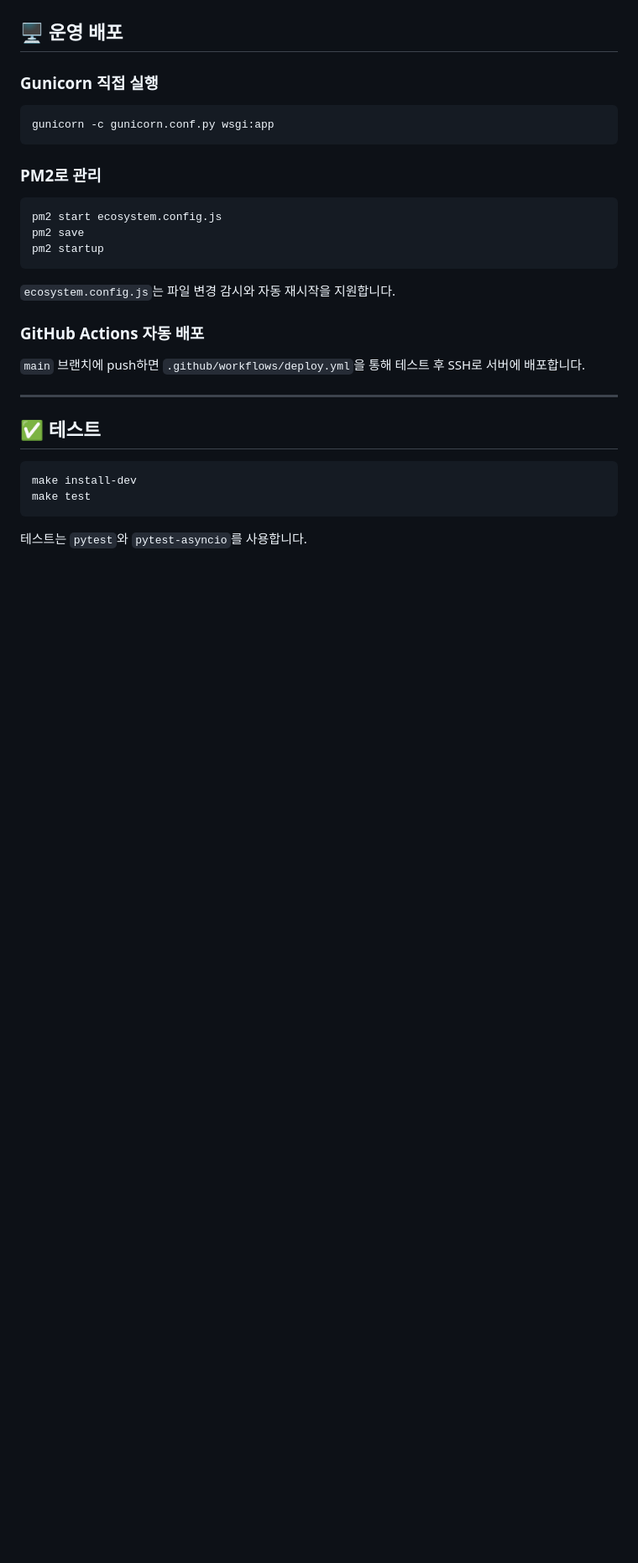
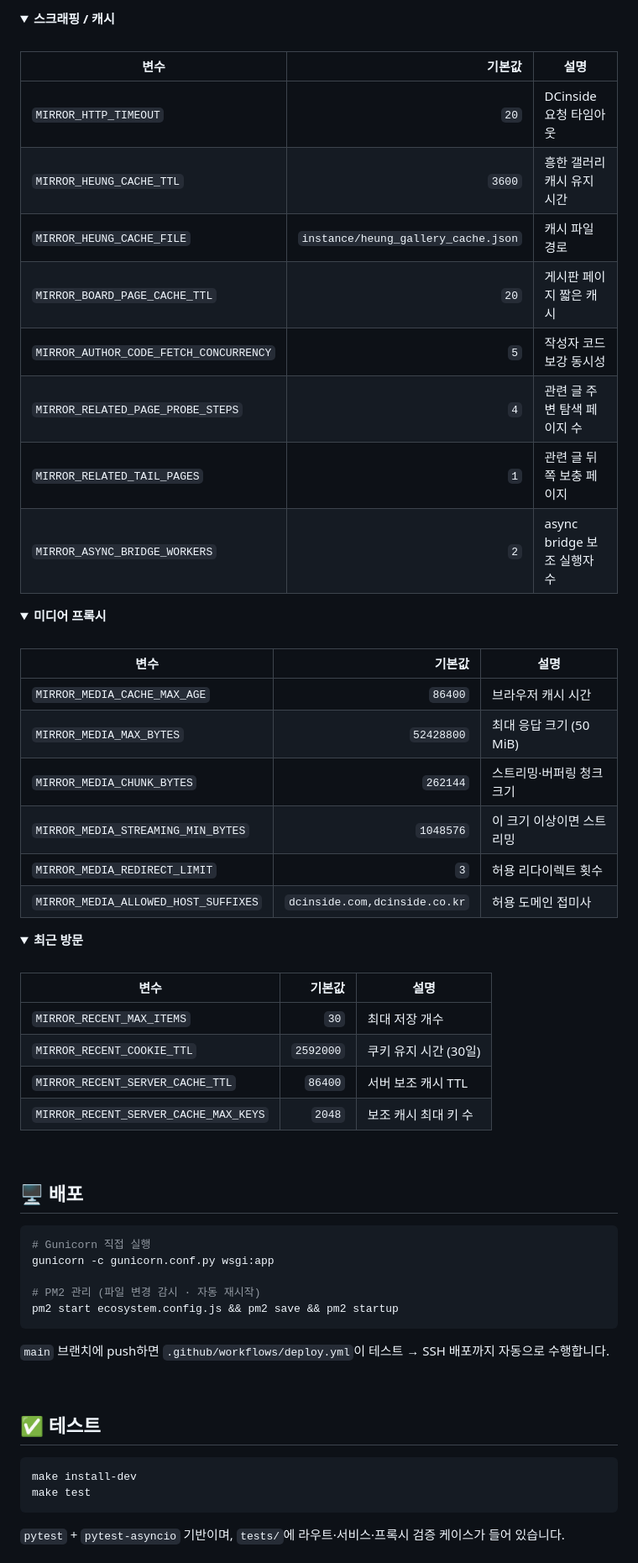
Before and after one commit to oneulddu/dcinside-web-mirror, a Markdown page: README.md, the part around one of its changes. Shown at 84% size. GitHub-like rendering; folded sections open; blank space fills up the shorter version.

Commit message:
docs: README 새 디자인으로 재작성
Co-Authored-By: Claude Opus 4.8 <noreply@anthropic.com>

````diff
--- a/README.md
+++ b/README.md
@@ -274,29 +229,67 @@ DCinside의 이미지 접근 제한을 우회하기 위해 서버가 미디어
 
-<a id="deployment"></a>
+<details>
+<summary><b>스크래핑 / 캐시</b></summary>
 
-## 🖥️ 운영 배포
+<br/>
 
-### Gunicorn 직접 실행
+| 변수 | 기본값 | 설명 |
+|---|---:|---|
+| `MIRROR_HTTP_TIMEOUT` | `20` | DCinside 요청 타임아웃 |
+| `MIRROR_HEUNG_CACHE_TTL` | `3600` | 흥한 갤러리 캐시 유지 시간 |
+| `MIRROR_HEUNG_CACHE_FILE` | `instance/heung_gallery_cache.json` | 캐시 파일 경로 |
+| `MIRROR_BOARD_PAGE_CACHE_TTL` | `20` | 게시판 페이지 짧은 캐시 |
+| `MIRROR_AUTHOR_CODE_FETCH_CONCURRENCY` | `5` | 작성자 코드 보강 동시성 |
+| `MIRROR_RELATED_PAGE_PROBE_STEPS` | `4` | 관련 글 주변 탐색 페이지 수 |
+| `MIRROR_RELATED_TAIL_PAGES` | `1` | 관련 글 뒤쪽 보충 페이지 |
+| `MIRROR_ASYNC_BRIDGE_WORKERS` | `2` | async bridge 보조 실행자 수 |
+
+</details>
+
+<details>
+<summary><b>미디어 프록시</b></summary>
+
+<br/>
+
+| 변수 | 기본값 | 설명 |
+|---|---:|---|
+| `MIRROR_MEDIA_CACHE_MAX_AGE` | `86400` | 브라우저 캐시 시간 |
+| `MIRROR_MEDIA_MAX_BYTES` | `52428800` | 최대 응답 크기 (50 MiB) |
+| `MIRROR_MEDIA_CHUNK_BYTES` | `262144` | 스트리밍·버퍼링 청크 크기 |
+| `MIRROR_MEDIA_STREAMING_MIN_BYTES` | `1048576` | 이 크기 이상이면 스트리밍 |
+| `MIRROR_MEDIA_REDIRECT_LIMIT` | `3` | 허용 리다이렉트 횟수 |
+| `MIRROR_MEDIA_ALLOWED_HOST_SUFFIXES` | `dcinside.com,dcinside.co.kr` | 허용 도메인 접미사 |
+
+</details>
+
+<details>
+<summary><b>최근 방문</b></summary>
+
+<br/>
+
+| 변수 | 기본값 | 설명 |
+|---|---:|---|
+| `MIRROR_RECENT_MAX_ITEMS` | `30` | 최대 저장 개수 |
+| `MIRROR_RECENT_COOKIE_TTL` | `2592000` | 쿠키 유지 시간 (30일) |
+| `MIRROR_RECENT_SERVER_CACHE_TTL` | `86400` | 서버 보조 캐시 TTL |
+| `MIRROR_RECENT_SERVER_CACHE_MAX_KEYS` | `2048` | 보조 캐시 최대 키 수 |
+
+</details>
+
+<br/>
+
+## 🖥️ 배포
 
 ```bash
+# Gunicorn 직접 실행
 gunicorn -c gunicorn.conf.py wsgi:app
+
+# PM2 관리 (파일 변경 감시 · 자동 재시작)
+pm2 start ecosystem.config.js && pm2 save && pm2 startup
 ```
 
-### PM2로 관리
+`main` 브랜치에 push하면 `.github/workflows/deploy.yml`이 테스트 → SSH 배포까지 자동으로 수행합니다.
 
-```bash
-pm2 start ecosystem.config.js
-pm2 save
-pm2 startup
-```
-
-`ecosystem.config.js`는 파일 변경 감시와 자동 재시작을 지원합니다.
-
-### GitHub Actions 자동 배포
-
-`main` 브랜치에 push하면 `.github/workflows/deploy.yml`을 통해 테스트 후 SSH로 서버에 배포합니다.
-
----
+<br/>
 
 ## ✅ 테스트
 
@@ -305,5 +298,5 @@ make install-dev
 make test
 ```
 
-테스트는 `pytest`와 `pytest-asyncio`를 사용합니다.
+`pytest` + `pytest-asyncio` 기반이며, `tests/`에 라우트·서비스·프록시 검증 케이스가 들어 있습니다.
 
````
Also changed, not shown: other parts of README.md (+169 -208 lines).
